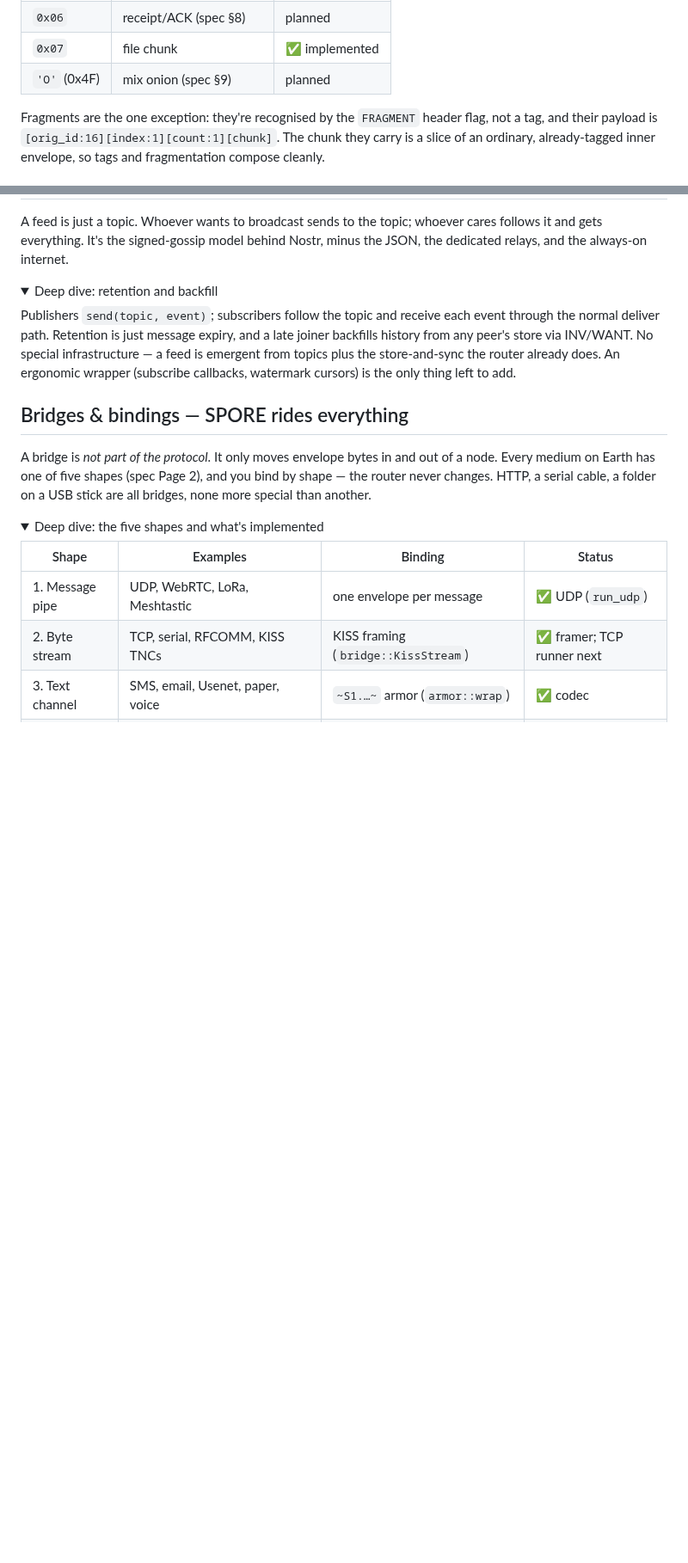
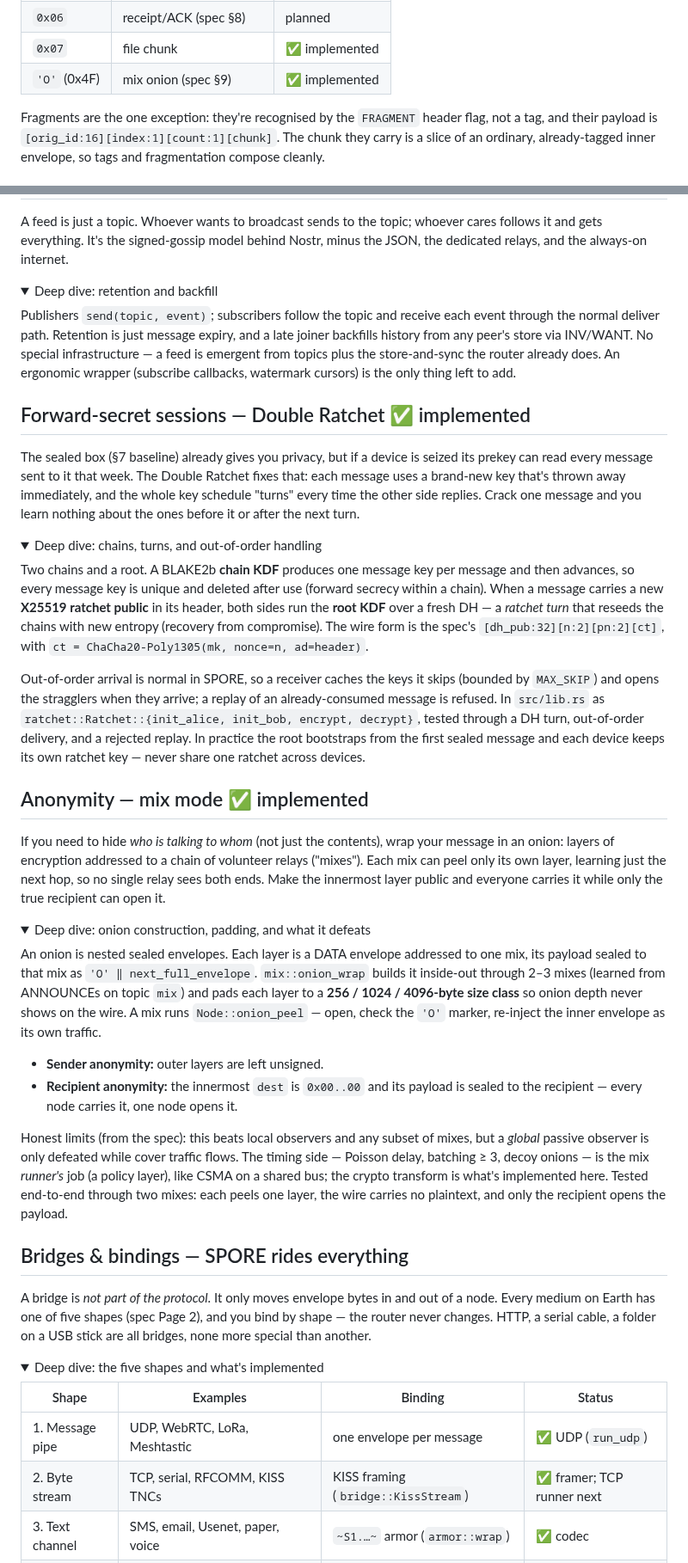
Before and after one commit to sloev/spore, a Markdown page: docs/DESIGN.md, 2 parts joined by grey strips. Shown at 86% size. GitHub-like rendering; folded sections open; blank space fills up the shorter version.

Commit message:
Document Double Ratchet and mix mode
Add plain-then-deep-dive sections for forward-secret sessions (Double
Ratchet, §7) and anonymity (mix-mode onion, §9) to DESIGN.md, mark the
'O' onion tag implemented, and add both to the status table. Update the
README feature list, test count (19), and demo output (step 8).

Co-Authored-By: Claude Opus 4.8 <noreply@anthropic.com>
Claude-Session: https://claude.ai/code/session_01PZ5s9apsm2V84HCh8eWkUE

```diff
--- a/docs/DESIGN.md
+++ b/docs/DESIGN.md
@@ -67,7 +67,7 @@ that the message is addressed to.
 | `0x05` | feed/event | planned |
 | `0x06` | receipt/ACK (spec §8) | planned |
 | `0x07` | file chunk | ✅ implemented |
-| `'O'` (0x4F) | mix onion (spec §9) | planned |
+| `'O'` (0x4F) | mix onion (spec §9) | ✅ implemented |
 
 Fragments are the one exception: they're recognised by the `FRAGMENT` header flag,
 not a tag, and their payload is `[orig_id:16][index:1][count:1][chunk]`. The chunk
@@ -263,6 +263,64 @@ already does. An ergonomic wrapper (subscribe callbacks, watermark cursors) is t
 only thing left to add.
 </details>
 
+## Forward-secret sessions — Double Ratchet  ✅ implemented
+
+The sealed box (§7 baseline) already gives you privacy, but if a device is seized
+its prekey can read every message sent to it that week. The Double Ratchet fixes
+that: each message uses a brand-new key that's thrown away immediately, and the
+whole key schedule "turns" every time the other side replies. Crack one message and
+you learn nothing about the ones before it or after the next turn.
+
+<details>
+<summary>Deep dive: chains, turns, and out-of-order handling</summary>
+
+Two chains and a root. A BLAKE2b **chain KDF** produces one message key per message
+and then advances, so every message key is unique and deleted after use (forward
+secrecy within a chain). When a message carries a new **X25519 ratchet public** in
+its header, both sides run the **root KDF** over a fresh DH — a *ratchet turn* that
+reseeds the chains with new entropy (recovery from compromise). The wire form is the
+spec's `[dh_pub:32][n:2][pn:2][ct]`, with `ct = ChaCha20-Poly1305(mk, nonce=n,
+ad=header)`.
+
+Out-of-order arrival is normal in SPORE, so a receiver caches the keys it skips
+(bounded by `MAX_SKIP`) and opens the stragglers when they arrive; a replay of an
+already-consumed message is refused. In `src/lib.rs` as
+`ratchet::Ratchet::{init_alice, init_bob, encrypt, decrypt}`, tested through a DH
+turn, out-of-order delivery, and a rejected replay. In practice the root bootstraps
+from the first sealed message and each device keeps its own ratchet key — never
+share one ratchet across devices.
+</details>
+
+## Anonymity — mix mode  ✅ implemented
+
+If you need to hide *who is talking to whom* (not just the contents), wrap your
+message in an onion: layers of encryption addressed to a chain of volunteer relays
+("mixes"). Each mix can peel only its own layer, learning just the next hop, so no
+single relay sees both ends. Make the innermost layer public and everyone carries it
+while only the true recipient can open it.
+
+<details>
+<summary>Deep dive: onion construction, padding, and what it defeats</summary>
+
+An onion is nested sealed envelopes. Each layer is a DATA envelope addressed to one
+mix, its payload sealed to that mix as `'O' ‖ next_full_envelope`. `mix::onion_wrap`
+builds it inside-out through 2–3 mixes (learned from ANNOUNCEs on topic `mix`) and
+pads each layer to a **256 / 1024 / 4096-byte size class** so onion depth never
+shows on the wire. A mix runs `Node::onion_peel` — open, check the `'O'` marker,
+re-inject the inner envelope as its own traffic.
+
+- **Sender anonymity:** outer layers are left unsigned.
+- **Recipient anonymity:** the innermost `dest` is `0x00..00` and its payload is
+  sealed to the recipient — every node carries it, one node opens it.
+
+Honest limits (from the spec): this beats local observers and any subset of mixes,
+but a *global* passive observer is only defeated while cover traffic flows. The
+timing side — Poisson delay, batching ≥ 3, decoy onions — is the mix *runner's* job
+(a policy layer), like CSMA on a shared bus; the crypto transform is what's
+implemented here. Tested end-to-end through two mixes: each peels one layer, the wire
+carries no plaintext, and only the recipient opens the payload.
+</details>
+
 ## Bridges & bindings — SPORE rides everything
 
 A bridge is *not part of the protocol*. It only moves envelope bytes in and out of
```
Also changed, not shown: other parts of docs/DESIGN.md (+2 -0 lines), README.md (+7 -1 lines).
